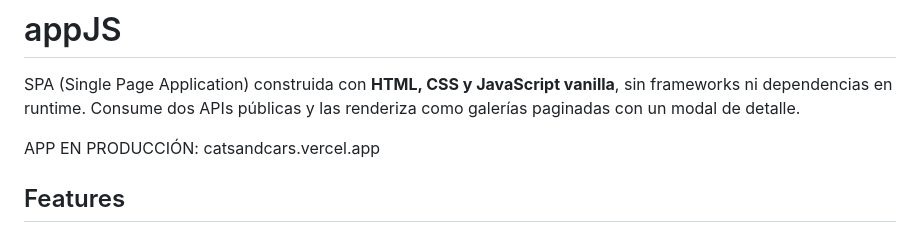
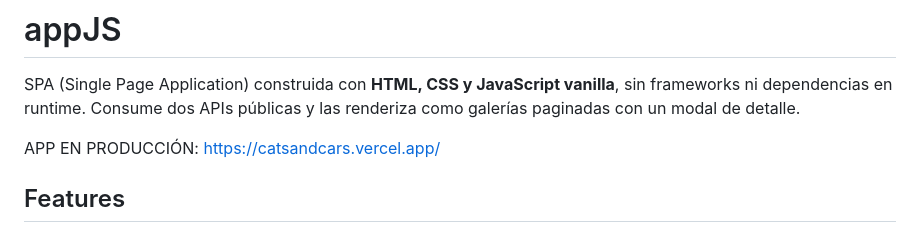
Before and after one commit to NicolasYorlano/SPA-vanillaJS, a Markdown page: README.md, the part around the change. Rendered like a GitHub page.

```diff
--- a/README.md
+++ b/README.md
@@ -2,7 +2,7 @@
 
 SPA (Single Page Application) construida con **HTML, CSS y JavaScript vanilla**, sin frameworks ni dependencias en runtime. Consume dos APIs públicas y las renderiza como galerías paginadas con un modal de detalle.
 
-APP EN PRODUCCIÓN: catsandcars.vercel.app
+APP EN PRODUCCIÓN: https://catsandcars.vercel.app/
 
 ## Features
 
```
